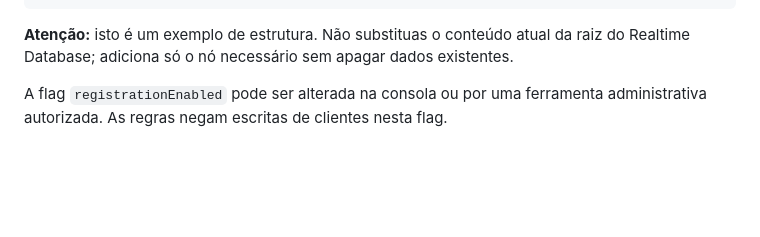
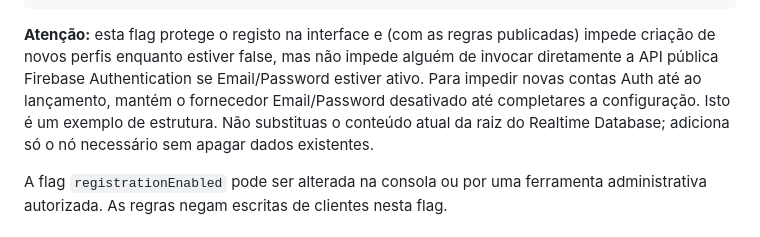
Before and after one commit to rn1620006-rgb/lumina, a Markdown page: FIREBASE-SETUP.md, the part around the change. GitHub-like rendering; blank space fills up the shorter version.

Commit message:
docs: finalizar migração Firebase sem PostgreSQL

````diff
--- a/FIREBASE-SETUP.md
+++ b/FIREBASE-SETUP.md
@@ -70,7 +70,7 @@ Na consola **Realtime Database > Data**, criar os nós:
 }
 ```
 
-**Atenção:** isto é um exemplo de estrutura. Não substituas o conteúdo atual da raiz do Realtime Database; adiciona só o nó necessário sem apagar dados existentes.
+**Atenção:** esta flag protege o registo na interface e (com as regras publicadas) impede criação de novos perfis enquanto estiver false, mas não impede alguém de invocar diretamente a API pública Firebase Authentication se Email/Password estiver ativo. Para impedir novas contas Auth até ao lançamento, mantém o fornecedor Email/Password desativado até completares a configuração. Isto é um exemplo de estrutura. Não substituas o conteúdo atual da raiz do Realtime Database; adiciona só o nó necessário sem apagar dados existentes.
 
 A flag `registrationEnabled` pode ser alterada na consola ou por uma ferramenta administrativa autorizada. As regras negam escritas de clientes nesta flag.
 
````
